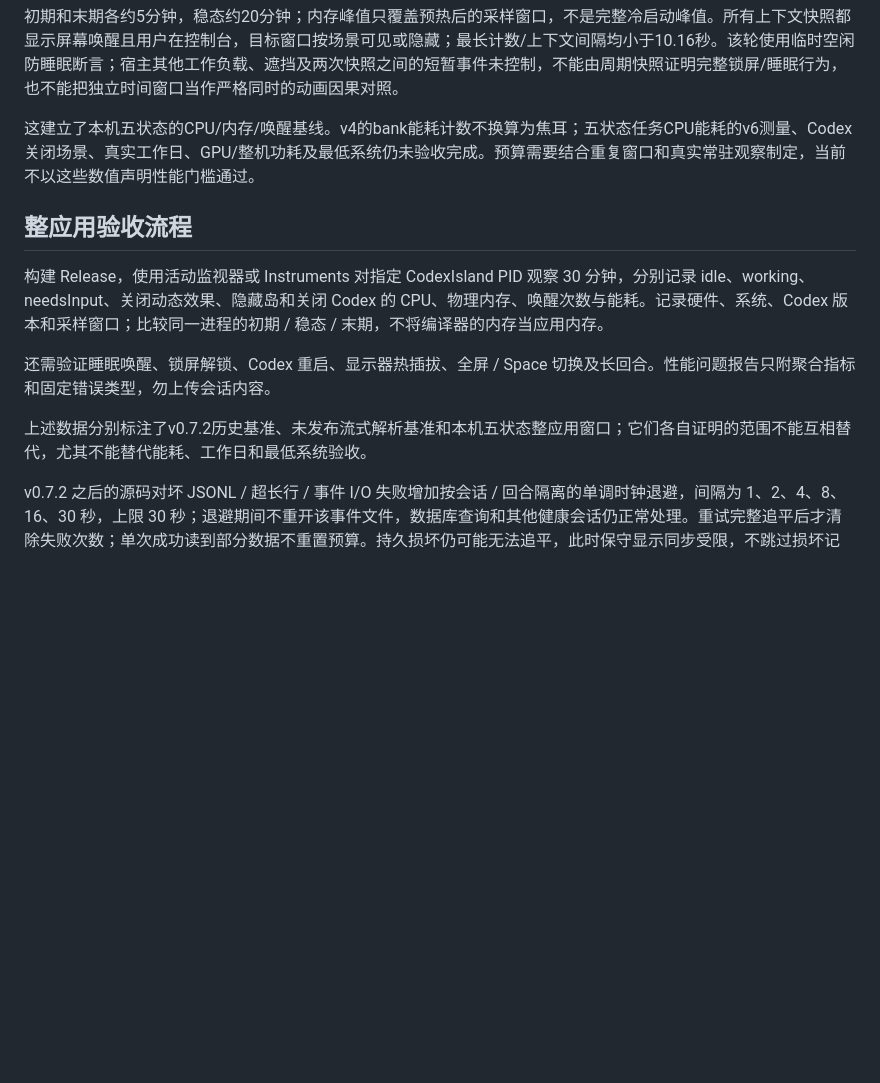
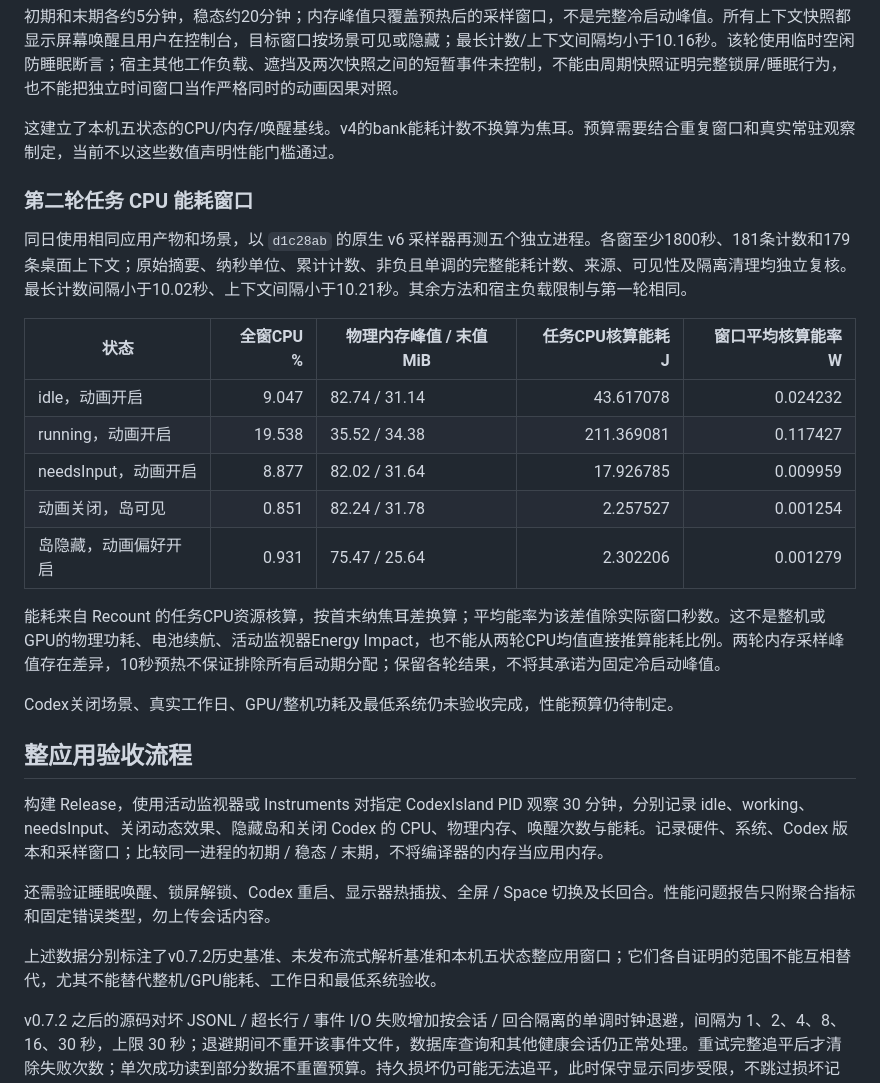
Before and after one commit to WaterWaters/codex-island, a Markdown page: docs/performance.md, the part around the change. Drawn GitHub-style; blank space fills up the shorter version.

```diff
--- a/docs/performance.md
+++ b/docs/performance.md
@@ -55,7 +55,23 @@ CODEX_ISLAND_BENCHMARK=1 ./Scripts/test.sh -c release --filter syntheticFeedPerf
 
 初期和末期各约5分钟，稳态约20分钟；内存峰值只覆盖预热后的采样窗口，不是完整冷启动峰值。所有上下文快照都显示屏幕唤醒且用户在控制台，目标窗口按场景可见或隐藏；最长计数/上下文间隔均小于10.16秒。该轮使用临时空闲防睡眠断言；宿主其他工作负载、遮挡及两次快照之间的短暂事件未控制，不能由周期快照证明完整锁屏/睡眠行为，也不能把独立时间窗口当作严格同时的动画因果对照。
 
-这建立了本机五状态的CPU/内存/唤醒基线。v4的bank能耗计数不换算为焦耳；五状态任务CPU能耗的v6测量、Codex关闭场景、真实工作日、GPU/整机功耗及最低系统仍未验收完成。预算需要结合重复窗口和真实常驻观察制定，当前不以这些数值声明性能门槛通过。
+这建立了本机五状态的CPU/内存/唤醒基线。v4的bank能耗计数不换算为焦耳。预算需要结合重复窗口和真实常驻观察制定，当前不以这些数值声明性能门槛通过。
+
+### 第二轮任务 CPU 能耗窗口
+
+同日使用相同应用产物和场景，以 `d1c28ab` 的原生 v6 采样器再测五个独立进程。各窗至少1800秒、181条计数和179条桌面上下文；原始摘要、纳秒单位、累计计数、非负且单调的完整能耗计数、来源、可见性及隔离清理均独立复核。最长计数间隔小于10.02秒、上下文间隔小于10.21秒。其余方法和宿主负载限制与第一轮相同。
+
+| 状态 | 全窗CPU % | 物理内存峰值 / 末值 MiB | 任务CPU核算能耗 J | 窗口平均核算能率 W |
+| --- | ---: | --- | ---: | ---: |
+| idle，动画开启 | 9.047 | 82.74 / 31.14 | 43.617078 | 0.024232 |
+| running，动画开启 | 19.538 | 35.52 / 34.38 | 211.369081 | 0.117427 |
+| needsInput，动画开启 | 8.877 | 82.02 / 31.64 | 17.926785 | 0.009959 |
+| 动画关闭，岛可见 | 0.851 | 82.24 / 31.78 | 2.257527 | 0.001254 |
+| 岛隐藏，动画偏好开启 | 0.931 | 75.47 / 25.64 | 2.302206 | 0.001279 |
+
+能耗来自 Recount 的任务CPU资源核算，按首末纳焦耳差换算；平均能率为该差值除实际窗口秒数。这不是整机或GPU的物理功耗、电池续航、活动监视器Energy Impact，也不能从两轮CPU均值直接推算能耗比例。两轮内存采样峰值存在差异，10秒预热不保证排除所有启动期分配；保留各轮结果，不将其承诺为固定冷启动峰值。
+
+Codex关闭场景、真实工作日、GPU/整机功耗及最低系统仍未验收完成，性能预算仍待制定。
 
 ## 整应用验收流程
 
@@ -63,7 +79,7 @@ CODEX_ISLAND_BENCHMARK=1 ./Scripts/test.sh -c release --filter syntheticFeedPerf
 
 还需验证睡眠唤醒、锁屏解锁、Codex 重启、显示器热插拔、全屏 / Space 切换及长回合。性能问题报告只附聚合指标和固定错误类型，勿上传会话内容。
 
-上述数据分别标注了v0.7.2历史基准、未发布流式解析基准和本机五状态整应用窗口；它们各自证明的范围不能互相替代，尤其不能替代能耗、工作日和最低系统验收。
+上述数据分别标注了v0.7.2历史基准、未发布流式解析基准和本机五状态整应用窗口；它们各自证明的范围不能互相替代，尤其不能替代整机/GPU能耗、工作日和最低系统验收。
 
 v0.7.2 之后的源码对坏 JSONL / 超长行 / 事件 I/O 失败增加按会话 / 回合隔离的单调时钟退避，间隔为 1、2、4、8、16、30 秒，上限 30 秒；退避期间不重开该事件文件，数据库查询和其他健康会话仍正常处理。重试完整追平后才清除失败次数；单次成功读到部分数据不重置预算。持久损坏仍可能无法追平，此时保守显示同步受限，不跳过损坏记录。新回合和手动状态同步可立即重置，文件修复在下次重试时检查。详见 [来源恢复行为](local-session-source.md)。
 
```
Also changed, not shown: docs/local-session-source.md (+2 -0 lines), docs/release-readiness.md (+6 -4 lines).
